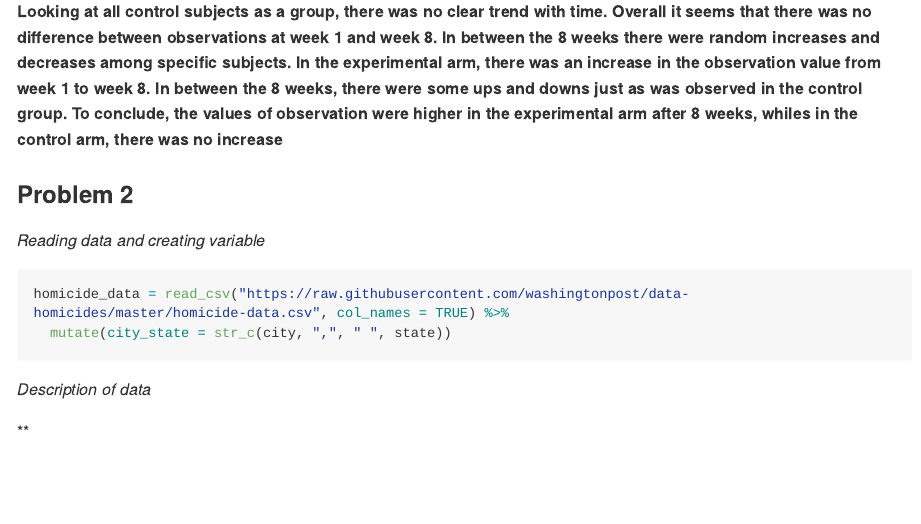
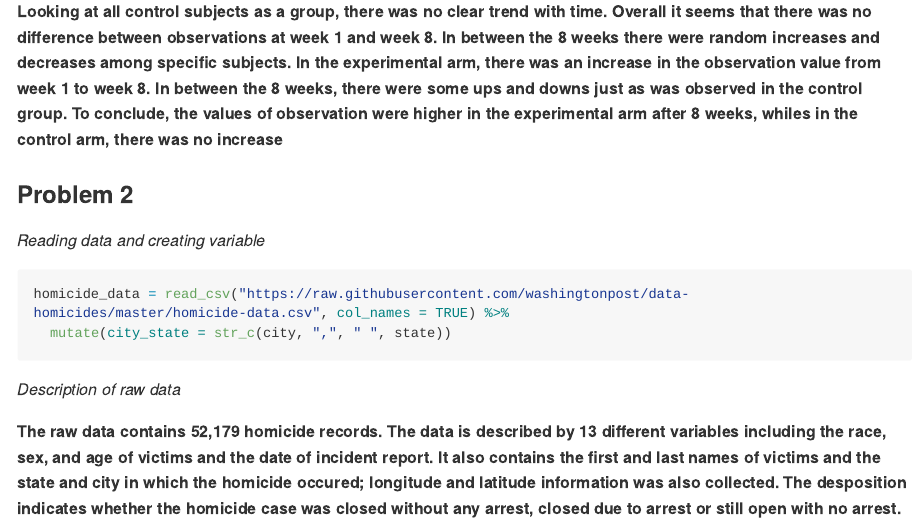
Before and after one commit to yaaklu/p8105_hw5_ykk2116, an R Markdown document (p8105_hw5_ykk2116.Rmd): the page in a window 1100 px wide, from 1190 px down. Rendered offline with R 4.5, knitr and Pandoc, with nearby package versions; the code chunks are not run, so their results and figures are left out; long lines of code are wrapped.

Commit message:
description of raw data

````diff
--- a/p8105_hw5_ykk2116.Rmd
+++ b/p8105_hw5_ykk2116.Rmd
@@ -76,6 +76,6 @@ homicide_data = read_csv("https://raw.githubusercontent.com/washingtonpost/data-
   mutate(city_state = str_c(city, ",", " ", state))
 ```
 
-_Description of data_
+_Description of raw data_
 
-**
+**The raw data contains 52,179 homicide records. The data is described by 13 different variables including the race, sex, and age of victims and the date of incident report. It also contains the first and last names of victims and the state and city in which the homicide occured; longitude and latitude information was also collected. The desposition indicates whether the homicide case was closed without any arrest, closed due to arrest or still open with no arrest.**
````
